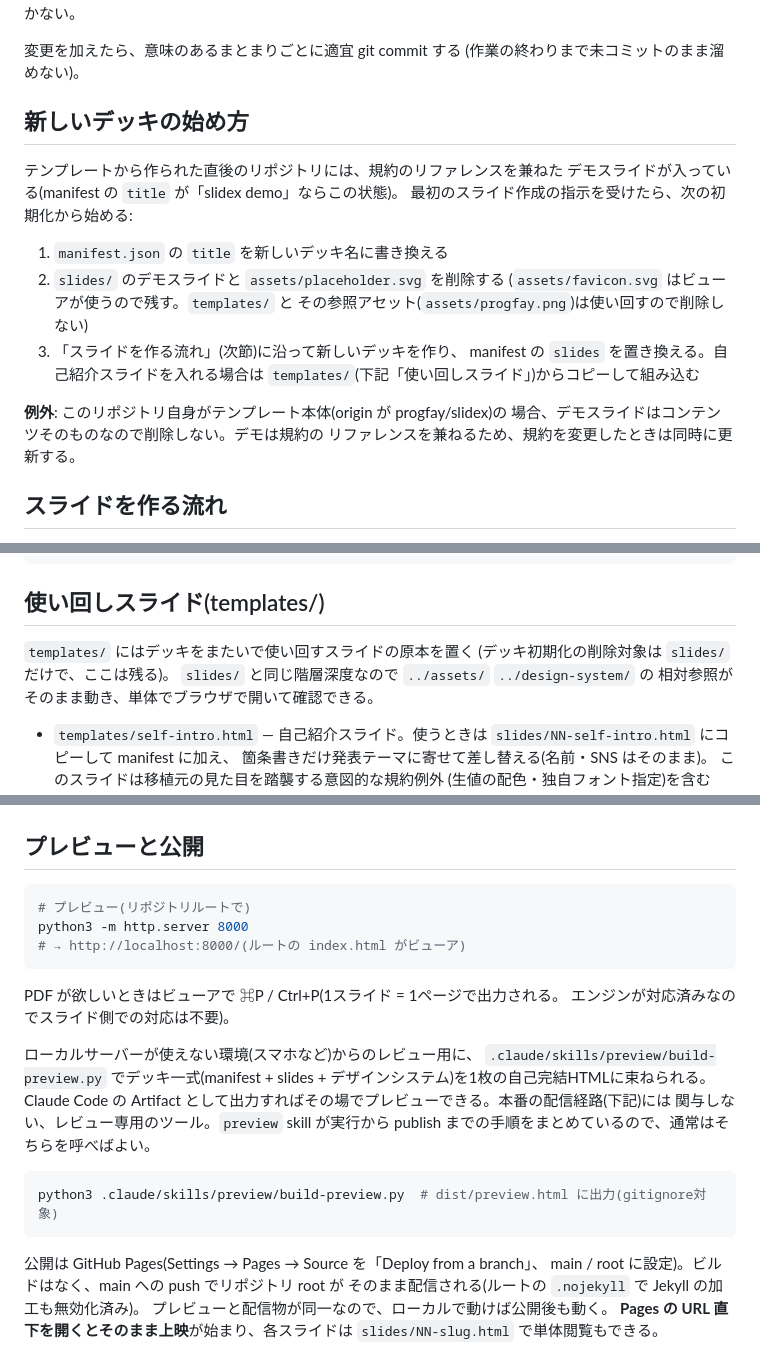
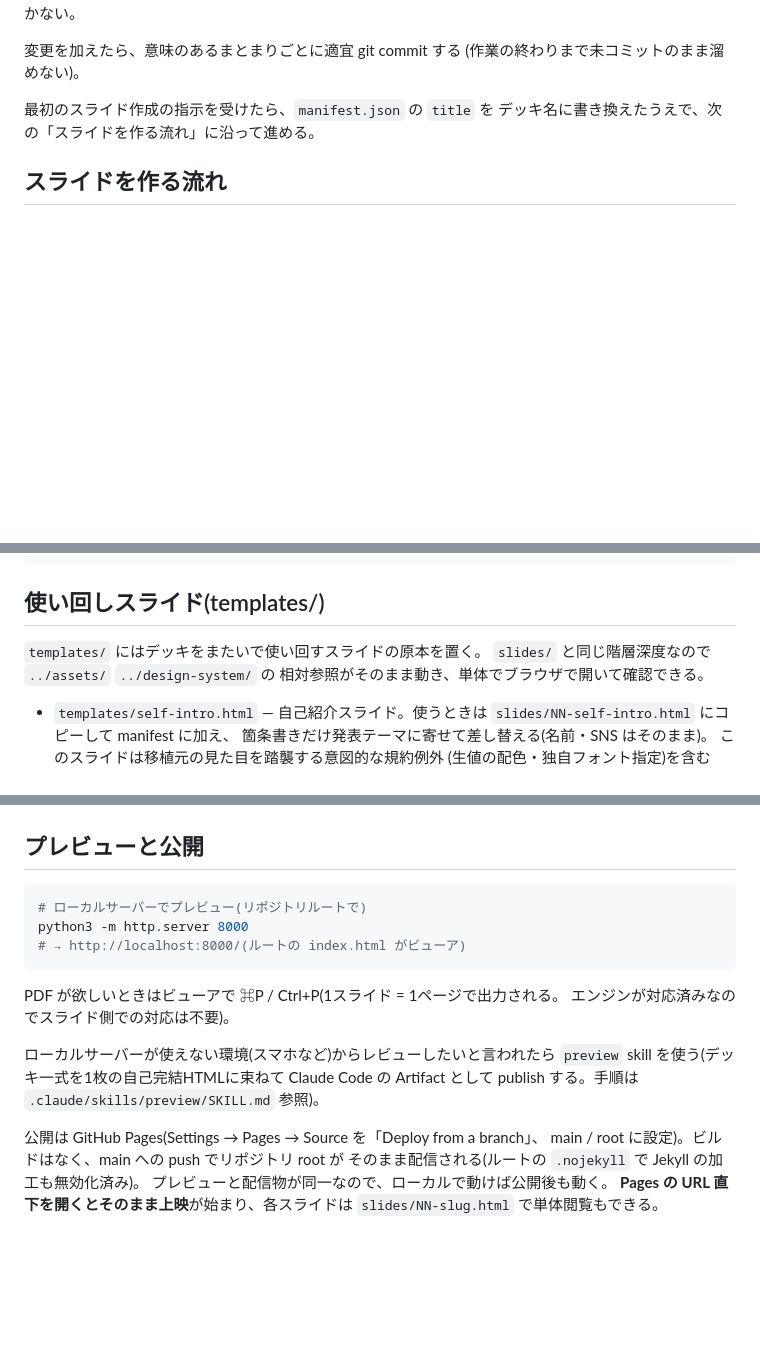
Before and after one commit to progfay/slidex, a Markdown page: CLAUDE.md, 3 parts joined by grey strips. Rendered like a GitHub page; blank space fills up the shorter version.

Commit message:
Refactor CLAUDE.md: drop the deck-init steps, consolidate preview docs
The template's initial state is now already a blank deck (previous
commit), so the "新しいデッキの始め方" section describing how to
clean up demo content is no longer needed. Also stop duplicating the
build-preview.py walkthrough in CLAUDE.md now that the preview skill's
SKILL.md is the single source for it; CLAUDE.md just points to the
skill. Update README.md to match (drop the demo link and the
now-removed cleanup step).

Co-Authored-By: Claude Sonnet 5 <noreply@anthropic.com>

````diff
--- a/CLAUDE.md
+++ b/CLAUDE.md
@@ -13,23 +13,8 @@ View Transitions(types 付き)を fallback なしで前提にしており、未
 変更を加えたら、意味のあるまとまりごとに適宜 git commit する
 (作業の終わりまで未コミットのまま溜めない)。
 
-## 新しいデッキの始め方
-
-テンプレートから作られた直後のリポジトリには、規約のリファレンスを兼ねた
-デモスライドが入っている(manifest の `title` が「slidex demo」ならこの状態)。
-最初のスライド作成の指示を受けたら、次の初期化から始める:
-
-1. `manifest.json` の `title` を新しいデッキ名に書き換える
-2. `slides/` のデモスライドと `assets/placeholder.svg` を削除する
-   (`assets/favicon.svg` はビューアが使うので残す。`templates/` と
-   その参照アセット(`assets/progfay.png`)は使い回すので削除しない)
-3. 「スライドを作る流れ」(次節)に沿って新しいデッキを作り、
-   manifest の `slides` を置き換える。自己紹介スライドを入れる場合は
-   `templates/`(下記「使い回しスライド」)からコピーして組み込む
-
-**例外**: このリポジトリ自身がテンプレート本体(origin が progfay/slidex)の
-場合、デモスライドはコンテンツそのものなので削除しない。デモは規約の
-リファレンスを兼ねるため、規約を変更したときは同時に更新する。
+最初のスライド作成の指示を受けたら、`manifest.json` の `title` を
+デッキ名に書き換えたうえで、次の「スライドを作る流れ」に沿って進める。
 
 ## スライドを作る流れ
 
@@ -138,8 +123,7 @@ draft.md 段階の対話で輪郭は見えているはずなので、ここで
 
 ## 使い回しスライド(templates/)
 
-`templates/` にはデッキをまたいで使い回すスライドの原本を置く
-(デッキ初期化の削除対象は `slides/` だけで、ここは残る)。
+`templates/` にはデッキをまたいで使い回すスライドの原本を置く。
 `slides/` と同じ階層深度なので `../assets/` `../design-system/` の
 相対参照がそのまま動き、単体でブラウザで開いて確認できる。
 
@@ -242,7 +226,7 @@ draft.md 段階の対話で輪郭は見えているはずなので、ここで
 ## プレビューと公開
 
 ```sh
-# プレビュー(リポジトリルートで)
+# ローカルサーバーでプレビュー(リポジトリルートで)
 python3 -m http.server 8000
 # → http://localhost:8000/(ルートの index.html がビューア)
 ```
@@ -250,16 +234,9 @@ python3 -m http.server 8000
 PDF が欲しいときはビューアで ⌘P / Ctrl+P(1スライド = 1ページで出力される。
 エンジンが対応済みなのでスライド側での対応は不要)。
 
-ローカルサーバーが使えない環境(スマホなど)からのレビュー用に、
-`.claude/skills/preview/build-preview.py` でデッキ一式(manifest + slides +
-デザインシステム)を1枚の自己完結HTMLに束ねられる。Claude Code の Artifact
-として出力すればその場でプレビューできる。本番の配信経路(下記)には
-関与しない、レビュー専用のツール。`preview` skill が実行から publish
-までの手順をまとめているので、通常はそちらを呼べばよい。
-
-```sh
-python3 .claude/skills/preview/build-preview.py  # dist/preview.html に出力(gitignore対象)
-```
+ローカルサーバーが使えない環境(スマホなど)からレビューしたいと言われたら
+`preview` skill を使う(デッキ一式を1枚の自己完結HTMLに束ねて Claude Code の
+Artifact として publish する。手順は `.claude/skills/preview/SKILL.md` 参照)。
 
 公開は GitHub Pages(Settings → Pages → Source を「Deploy from a branch」、
 main / root に設定)。ビルドはなく、main への push でリポジトリ root が
````
Also changed, not shown: README.md (+3 -6 lines).
